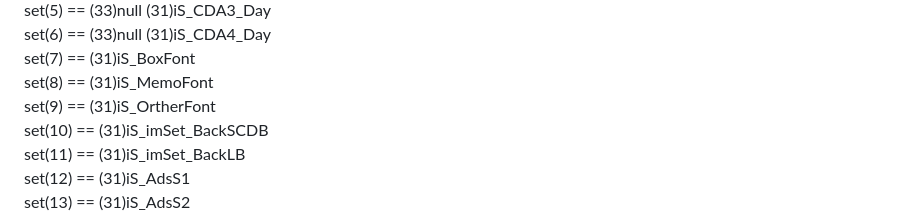
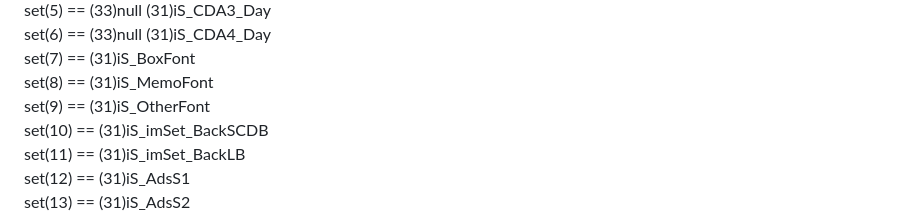
Before and after one commit to gpcNuy/checkyo, a Markdown page: 10033/README.md, the part around the change. Drawn GitHub-style.

```diff
--- a/10033/README.md
+++ b/10033/README.md
@@ -103,7 +103,7 @@
 <br>set(6) == (33)null (31)iS_CDA4_Day
 <br>set(7) == (31)iS_BoxFont
 <br>set(8) == (31)iS_MemoFont
-<br>set(9) == (31)iS_OrtherFont
+<br>set(9) == (31)iS_OtherFont
 <br>set(10) == (31)iS_imSet_BackSCDB
 <br>set(11) == (31)iS_imSet_BackLB
 <br>set(12) == (31)iS_AdsS1
```
